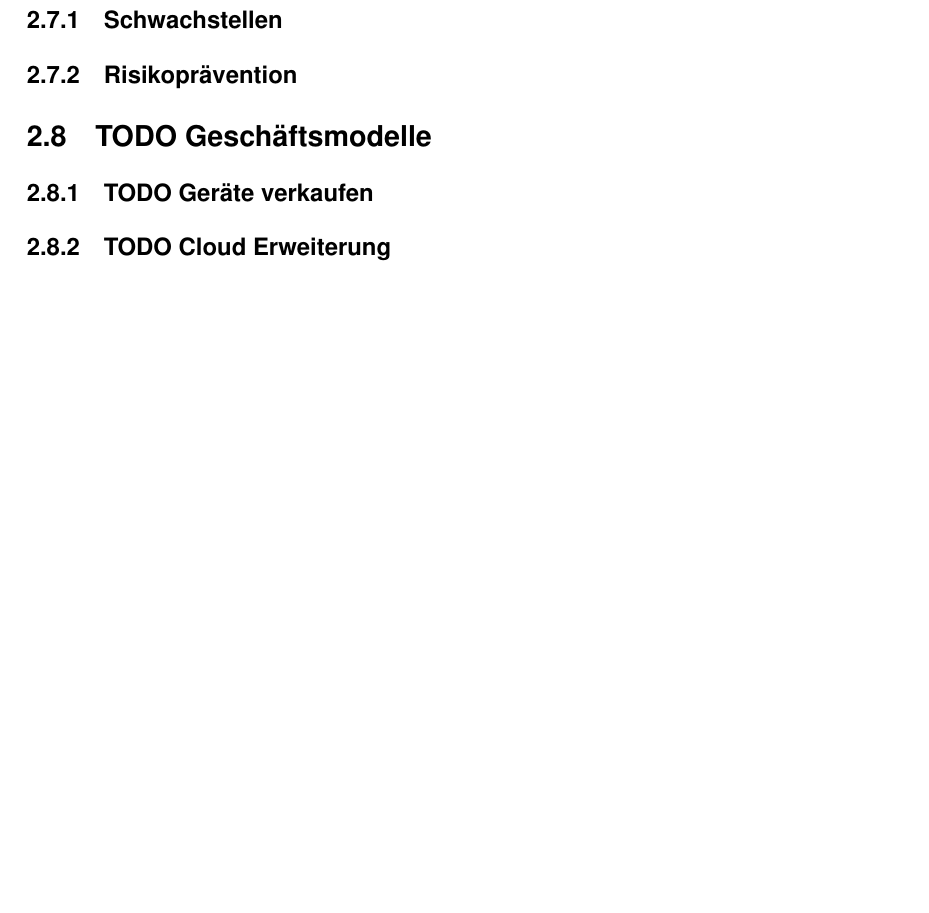
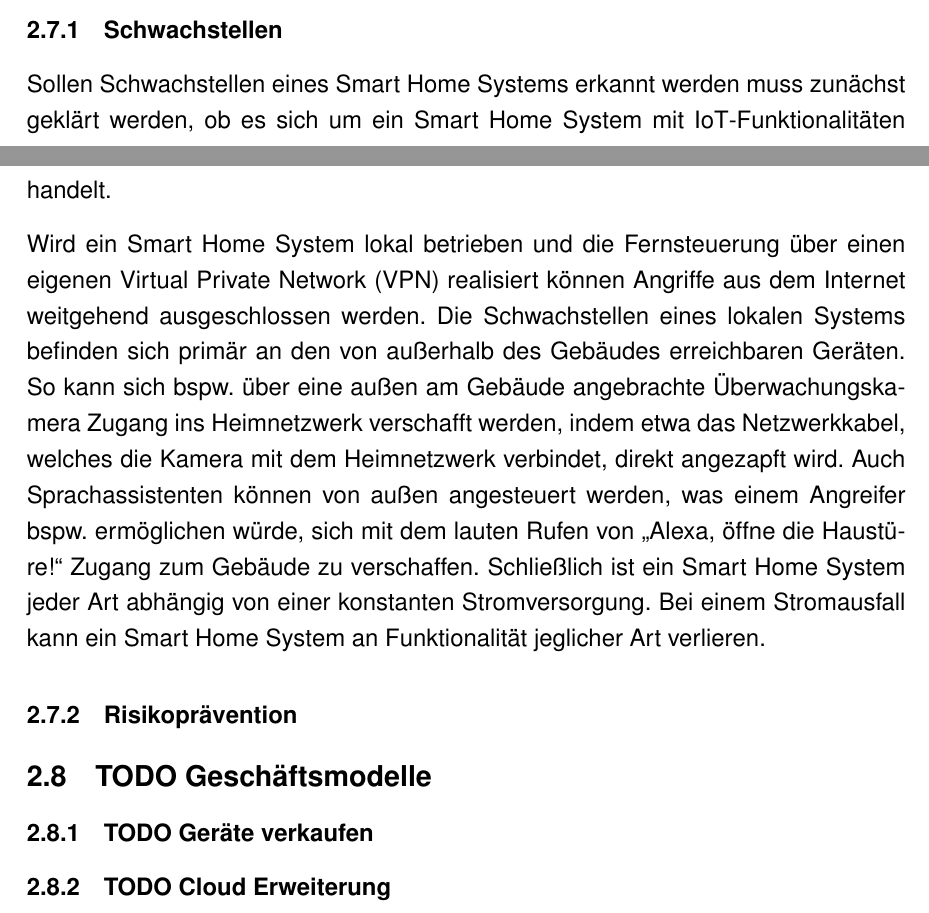
Before and after one commit to Skyfr3ak/dhbw-vs-smart-home-report, a LaTeX document (root.tex, which reads pages/text.tex): part of page 22 of 28 before the commit and two parts of pages 21 and 22 of 28 after it, the two joined at a grey line, cut so that both start at the same text, the shorter picture padded with empty space. Compiled offline with pdfLaTeX.

Commit message:
Updated risks section

```diff
--- a/pages/text.tex
+++ b/pages/text.tex
@@ -426,12 +426,23 @@ Bei einem Stromausfall könnte so z.B. das Öffnen einer Türe nicht mehr mögli
 
 \subsubsection{Schwachstellen}
 
+Sollen Schwachstellen eines Smart Home Systems erkannt werden muss zunächst geklärt werden, ob es sich um ein Smart Home System mit \ac{IoT}-Funktionalitäten handelt.
+
+Wird ein Smart Home System lokal betrieben und die Fernsteuerung über einen eigenen \ac{VPN} realisiert können Angriffe aus dem Internet weitgehend ausgeschlossen werden.
+Die Schwachstellen eines lokalen Systems befinden sich primär an den von außerhalb des Gebäudes erreichbaren Geräten.
+So kann sich bspw. über eine außen am Gebäude angebrachte Überwachungskamera Zugang ins Heimnetzwerk verschafft werden, indem etwa das Netzwerkkabel, welches die Kamera mit dem Heimnetzwerk verbindet, direkt angezapft wird.
+Auch Sprachassistenten können von außen angesteuert werden, was einem Angreifer bspw. ermöglichen würde, sich mit dem lauten Rufen von \glqq Alexa, öffne die Haustüre!\grqq \ Zugang zum Gebäude zu verschaffen.
+Schließlich ist ein Smart Home System jeder Art abhängig von einer konstanten Stromversorgung.
+Bei einem Stromausfall kann ein Smart Home System an Funktionalität jeglicher Art verlieren.
+
+
 % where is data lost? -> cloud (third party), hack, wrong config (if used with iot applications)
 % smart home device with security flaw can be used to break into the local network
 % device with vulnerability can be used to hack into the system from the internet
 
 \subsubsection{Risikoprävention}
 
+% asr input only for not critical systems
 % devices on a seperate network
 % fallback devices
 % no third-party deps -> hass
```
Also changed, not shown: pages/acronym.tex (+1 -0 lines).
